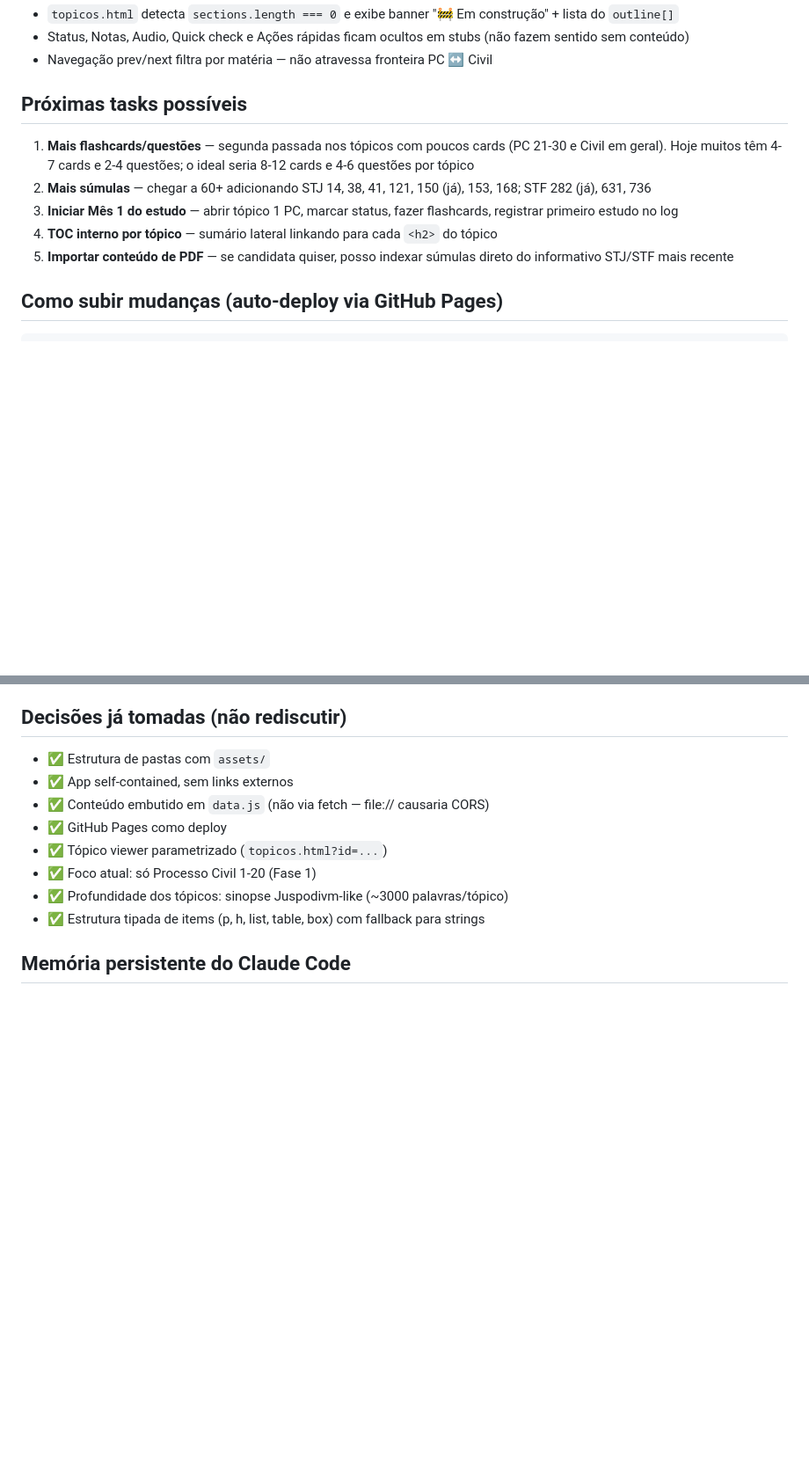
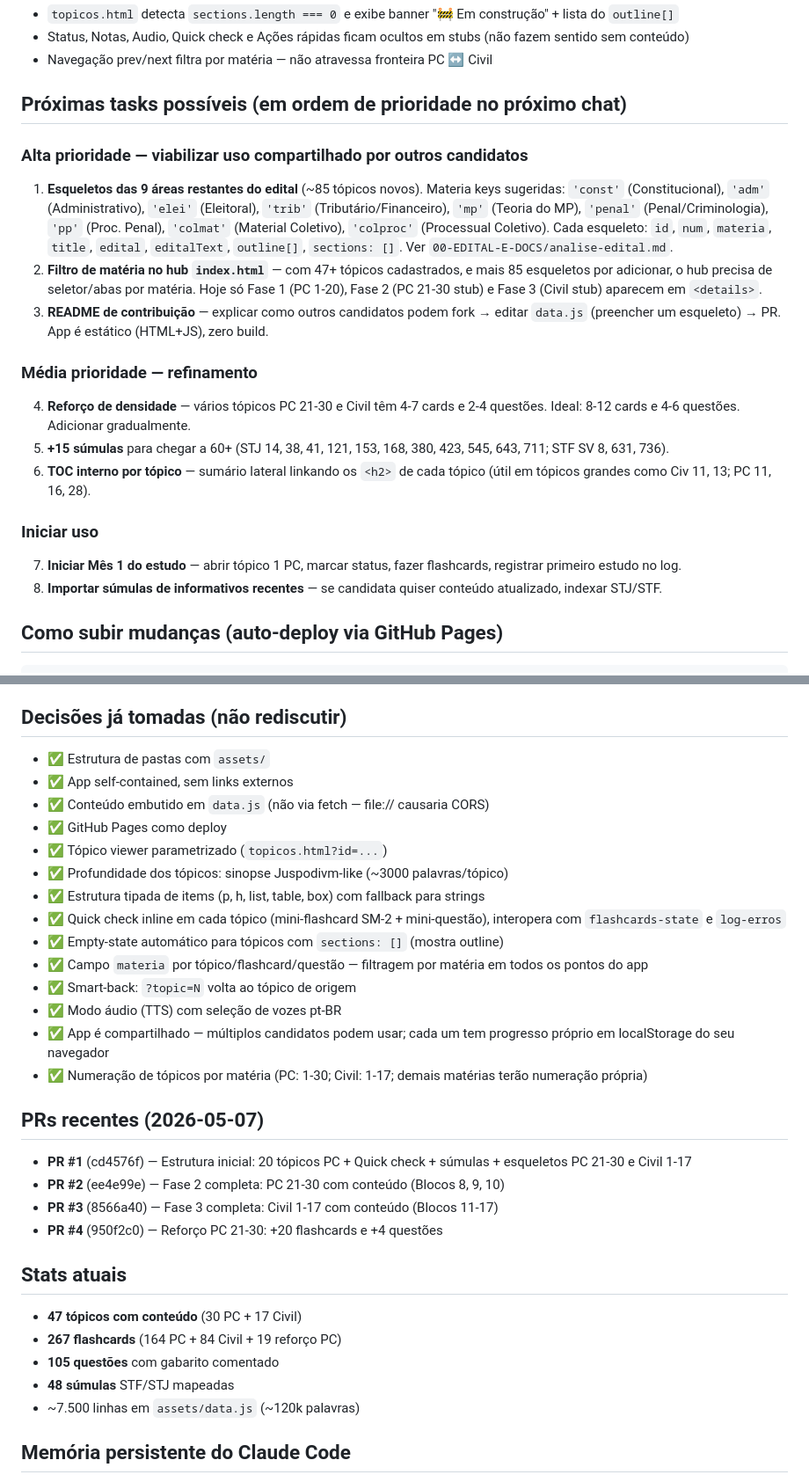
Before and after one commit to henriquesimoessilva3-png/concurso-mpmg, a Markdown page: HANDOFF.md, 2 parts joined by grey strips. Shown at 88% size. Rendered like a GitHub page; blank space fills up the shorter version.

Commit message:
Update HANDOFF.md — contexto completo para novo chat
- Reflete estado pós-PR #1 a #4 (Fase 1, 2, 3 completas)
- Lista pendências priorizadas: esqueletos das demais matérias (alta prioridade), filtro de matéria no hub, README de contribuição
- Adiciona stats atuais (47 tópicos, 267 flashcards, 105 questões, 48 súmulas)
- Registra decisão recente: app passou a ser compartilhado para outros candidatos

Co-Authored-By: Claude Opus 4.7 (1M context) <noreply@anthropic.com>

```diff
--- a/HANDOFF.md
+++ b/HANDOFF.md
@@ -85,13 +86,24 @@ CSS em `assets/style.css` define `.content-table`, `.content-box`, `.box-{kind}`
 - Status, Notas, Audio, Quick check e Ações rápidas ficam ocultos em stubs (não fazem sentido sem conteúdo)
 - Navegação prev/next filtra por matéria — não atravessa fronteira PC ↔ Civil
 
-## Próximas tasks possíveis
+## Próximas tasks possíveis (em ordem de prioridade no próximo chat)
 
-1. **Mais flashcards/questões** — segunda passada nos tópicos com poucos cards (PC 21-30 e Civil em geral). Hoje muitos têm 4-7 cards e 2-4 questões; o ideal seria 8-12 cards e 4-6 questões por tópico
-2. **Mais súmulas** — chegar a 60+ adicionando STJ 14, 38, 41, 121, 150 (já), 153, 168; STF 282 (já), 631, 736
-3. **Iniciar Mês 1 do estudo** — abrir tópico 1 PC, marcar status, fazer flashcards, registrar primeiro estudo no log
-4. **TOC interno por tópico** — sumário lateral linkando para cada `<h2>` do tópico
-5. **Importar conteúdo de PDF** — se candidata quiser, posso indexar súmulas direto do informativo STJ/STF mais recente
+### Alta prioridade — viabilizar uso compartilhado por outros candidatos
+
+1. **Esqueletos das 9 áreas restantes do edital** (~85 tópicos novos). Materia keys sugeridas: `'const'` (Constitucional), `'adm'` (Administrativo), `'elei'` (Eleitoral), `'trib'` (Tributário/Financeiro), `'mp'` (Teoria do MP), `'penal'` (Penal/Criminologia), `'pp'` (Proc. Penal), `'colmat'` (Material Coletivo), `'colproc'` (Processual Coletivo). Cada esqueleto: `id`, `num`, `materia`, `title`, `edital`, `editalText`, `outline[]`, `sections: []`. Ver `00-EDITAL-E-DOCS/analise-edital.md`.
+2. **Filtro de matéria no hub `index.html`** — com 47+ tópicos cadastrados, e mais 85 esqueletos por adicionar, o hub precisa de seletor/abas por matéria. Hoje só Fase 1 (PC 1-20), Fase 2 (PC 21-30 stub) e Fase 3 (Civil stub) aparecem em `<details>`.
+3. **README de contribuição** — explicar como outros candidatos podem fork → editar `data.js` (preencher um esqueleto) → PR. App é estático (HTML+JS), zero build.
+
+### Média prioridade — refinamento
+
+4. **Reforço de densidade** — vários tópicos PC 21-30 e Civil têm 4-7 cards e 2-4 questões. Ideal: 8-12 cards e 4-6 questões. Adicionar gradualmente.
+5. **+15 súmulas** para chegar a 60+ (STJ 14, 38, 41, 121, 153, 168, 380, 423, 545, 643, 711; STF SV 8, 631, 736).
+6. **TOC interno por tópico** — sumário lateral linkando os `<h2>` de cada tópico (útil em tópicos grandes como Civ 11, 13; PC 11, 16, 28).
+
+### Iniciar uso
+
+7. **Iniciar Mês 1 do estudo** — abrir tópico 1 PC, marcar status, fazer flashcards, registrar primeiro estudo no log.
+8. **Importar súmulas de informativos recentes** — se candidata quiser conteúdo atualizado, indexar STJ/STF.
 
 ## Como subir mudanças (auto-deploy via GitHub Pages)
 
@@ -129,9 +141,30 @@ Chaves usadas (prefixo `concurso-mpmg-`):
 - ✅ Conteúdo embutido em `data.js` (não via fetch — file:// causaria CORS)
 - ✅ GitHub Pages como deploy
 - ✅ Tópico viewer parametrizado (`topicos.html?id=...`)
-- ✅ Foco atual: só Processo Civil 1-20 (Fase 1)
 - ✅ Profundidade dos tópicos: sinopse Juspodivm-like (~3000 palavras/tópico)
 - ✅ Estrutura tipada de items (p, h, list, table, box) com fallback para strings
+- ✅ Quick check inline em cada tópico (mini-flashcard SM-2 + mini-questão), interopera com `flashcards-state` e `log-erros`
+- ✅ Empty-state automático para tópicos com `sections: []` (mostra outline)
+- ✅ Campo `materia` por tópico/flashcard/questão — filtragem por matéria em todos os pontos do app
+- ✅ Smart-back: `?topic=N` volta ao tópico de origem
+- ✅ Modo áudio (TTS) com seleção de vozes pt-BR
+- ✅ App é compartilhado — múltiplos candidatos podem usar; cada um tem progresso próprio em localStorage do seu navegador
+- ✅ Numeração de tópicos por matéria (PC: 1-30; Civil: 1-17; demais matérias terão numeração própria)
+
+## PRs recentes (2026-05-07)
+
+- **PR #1** (cd4576f) — Estrutura inicial: 20 tópicos PC + Quick check + súmulas + esqueletos PC 21-30 e Civil 1-17
+- **PR #2** (ee4e99e) — Fase 2 completa: PC 21-30 com conteúdo (Blocos 8, 9, 10)
+- **PR #3** (8566a40) — Fase 3 completa: Civil 1-17 com conteúdo (Blocos 11-17)
+- **PR #4** (950f2c0) — Reforço PC 21-30: +20 flashcards e +4 questões
+
+## Stats atuais
+
+- **47 tópicos com conteúdo** (30 PC + 17 Civil)
+- **267 flashcards** (164 PC + 84 Civil + 19 reforço PC)
+- **105 questões** com gabarito comentado
+- **48 súmulas** STF/STJ mapeadas
+- ~7.500 linhas em `assets/data.js` (~120k palavras)
 
 ## Memória persistente do Claude Code
 
```
Also changed, not shown: other parts of HANDOFF.md (+3 -2 lines).
